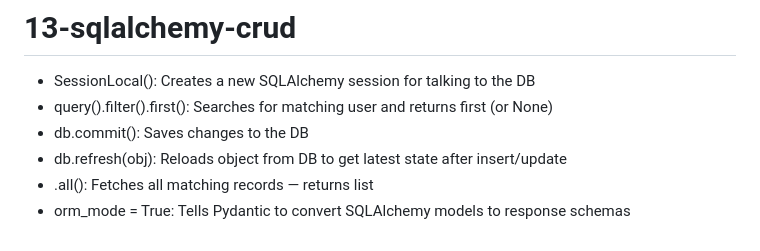
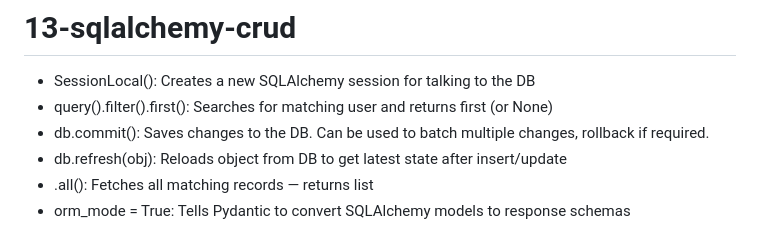
Before and after one commit to jithu-keyvalue/ai-interview-coach, a Markdown page: Readme.md, the part around the change. Rendered like a GitHub page.

```diff
--- a/Readme.md
+++ b/Readme.md
@@ -107,7 +107,7 @@
 # 13-sqlalchemy-crud
 - SessionLocal(): Creates a new SQLAlchemy session for talking to the DB
 - query().filter().first(): Searches for matching user and returns first (or None)
-- db.commit(): Saves changes to the DB
+- db.commit(): Saves changes to the DB. Can be used to batch multiple changes, rollback if required.
 - db.refresh(obj): Reloads object from DB to get latest state after insert/update
 - .all(): Fetches all matching records — returns list
 - orm_mode = True: Tells Pydantic to convert SQLAlchemy models to response schemas
```
